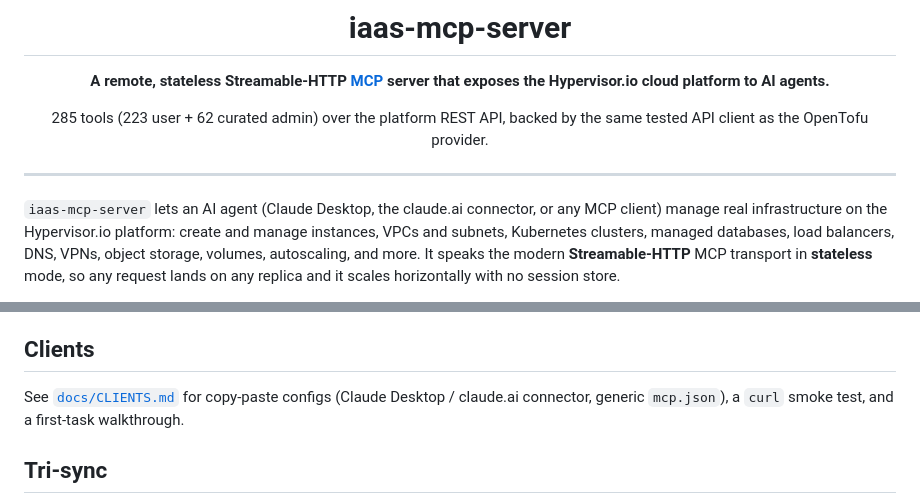
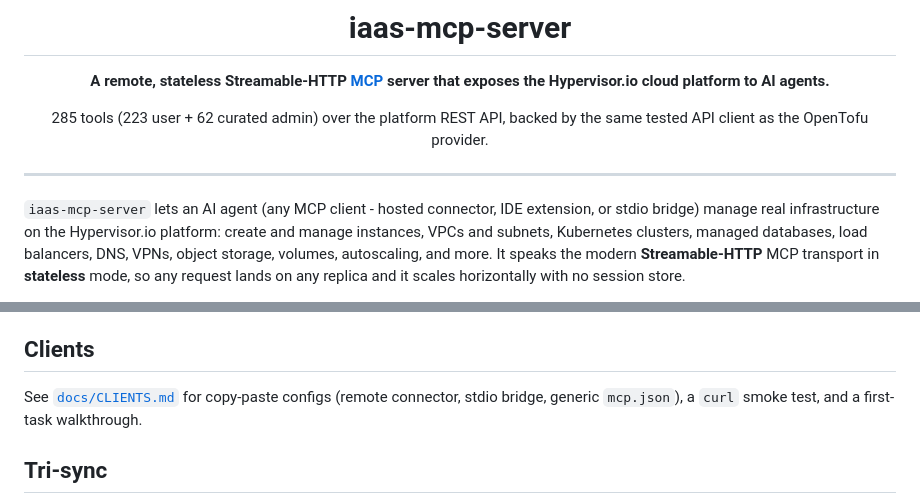
Before and after one commit to hypervisor-io/iaas-mcp-server, a Markdown page: README.md, 2 parts joined by grey strips. GitHub-like rendering.

Commit message:
docs: vendor-neutral MCP client wording

```diff
--- a/README.md
+++ b/README.md
@@ -11,8 +11,8 @@ same tested API client as the OpenTofu provider.
 
 ---
 
-`iaas-mcp-server` lets an AI agent (Claude Desktop, the claude.ai connector, or any
-MCP client) manage real infrastructure on the Hypervisor.io platform: create and
+`iaas-mcp-server` lets an AI agent (any MCP client - hosted connector, IDE
+extension, or stdio bridge) manage real infrastructure on the Hypervisor.io platform: create and
 manage instances, VPCs and subnets, Kubernetes clusters, managed databases, load
 balancers, DNS, VPNs, object storage, volumes, autoscaling, and more. It speaks the
 modern **Streamable-HTTP** MCP transport in **stateless** mode, so any request lands
@@ -142,8 +142,8 @@ fleet-wide-risk operations.
 
 ## Clients
 
-See [`docs/CLIENTS.md`](docs/CLIENTS.md) for copy-paste configs (Claude Desktop /
-claude.ai connector, generic `mcp.json`), a `curl` smoke test, and a first-task
+See [`docs/CLIENTS.md`](docs/CLIENTS.md) for copy-paste configs (remote connector,
+stdio bridge, generic `mcp.json`), a `curl` smoke test, and a first-task
 walkthrough.
 
 ## Tri-sync
```
Also changed, not shown: docs/CLIENTS.md (+8 -7 lines).
